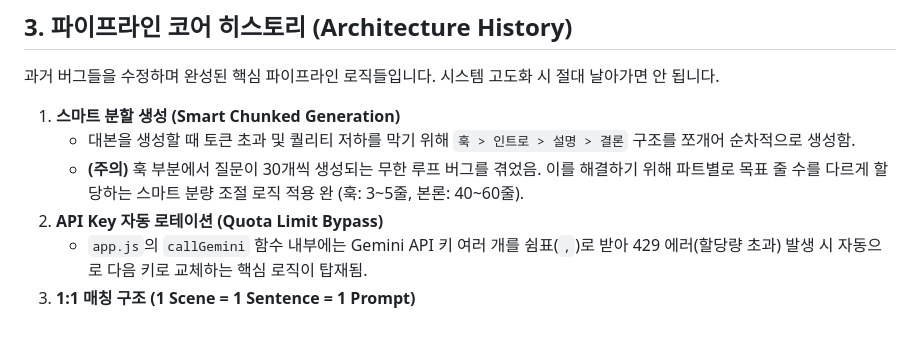
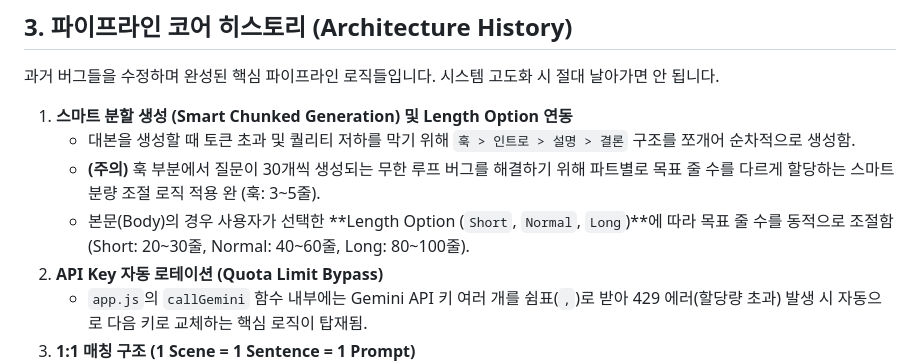
Before and after one commit to sungwoolim/video_finder, a Markdown page: RULES.md, the part around the change. Rendered like a GitHub page; blank space fills up the shorter version.

Commit message:
docs: dynamic length option logic added to RULES.md

```diff
--- a/RULES.md
+++ b/RULES.md
@@ -32,9 +32,10 @@
 ## 3. 파이프라인 코어 히스토리 (Architecture History)
 과거 버그들을 수정하며 완성된 핵심 파이프라인 로직들입니다. 시스템 고도화 시 절대 날아가면 안 됩니다.
 
-1. **스마트 분할 생성 (Smart Chunked Generation)**
+1. **스마트 분할 생성 (Smart Chunked Generation) 및 Length Option 연동**
    - 대본을 생성할 때 토큰 초과 및 퀄리티 저하를 막기 위해 `훅 > 인트로 > 설명 > 결론` 구조를 쪼개어 순차적으로 생성함.
-   - **(주의)** 훅 부분에서 질문이 30개씩 생성되는 무한 루프 버그를 겪었음. 이를 해결하기 위해 파트별로 목표 줄 수를 다르게 할당하는 스마트 분량 조절 로직 적용 완 (훅: 3~5줄, 본론: 40~60줄).
+   - **(주의)** 훅 부분에서 질문이 30개씩 생성되는 무한 루프 버그를 해결하기 위해 파트별로 목표 줄 수를 다르게 할당하는 스마트 분량 조절 로직 적용 완 (훅: 3~5줄).
+   - 본문(Body)의 경우 사용자가 선택한 **Length Option (`Short`, `Normal`, `Long`)**에 따라 목표 줄 수를 동적으로 조절함 (Short: 20~30줄, Normal: 40~60줄, Long: 80~100줄).
 2. **API Key 자동 로테이션 (Quota Limit Bypass)**
    - `app.js`의 `callGemini` 함수 내부에는 Gemini API 키 여러 개를 쉼표(`,`)로 받아 429 에러(할당량 초과) 발생 시 자동으로 다음 키로 교체하는 핵심 로직이 탑재됨.
 3. **1:1 매칭 구조 (1 Scene = 1 Sentence = 1 Prompt)**
```
